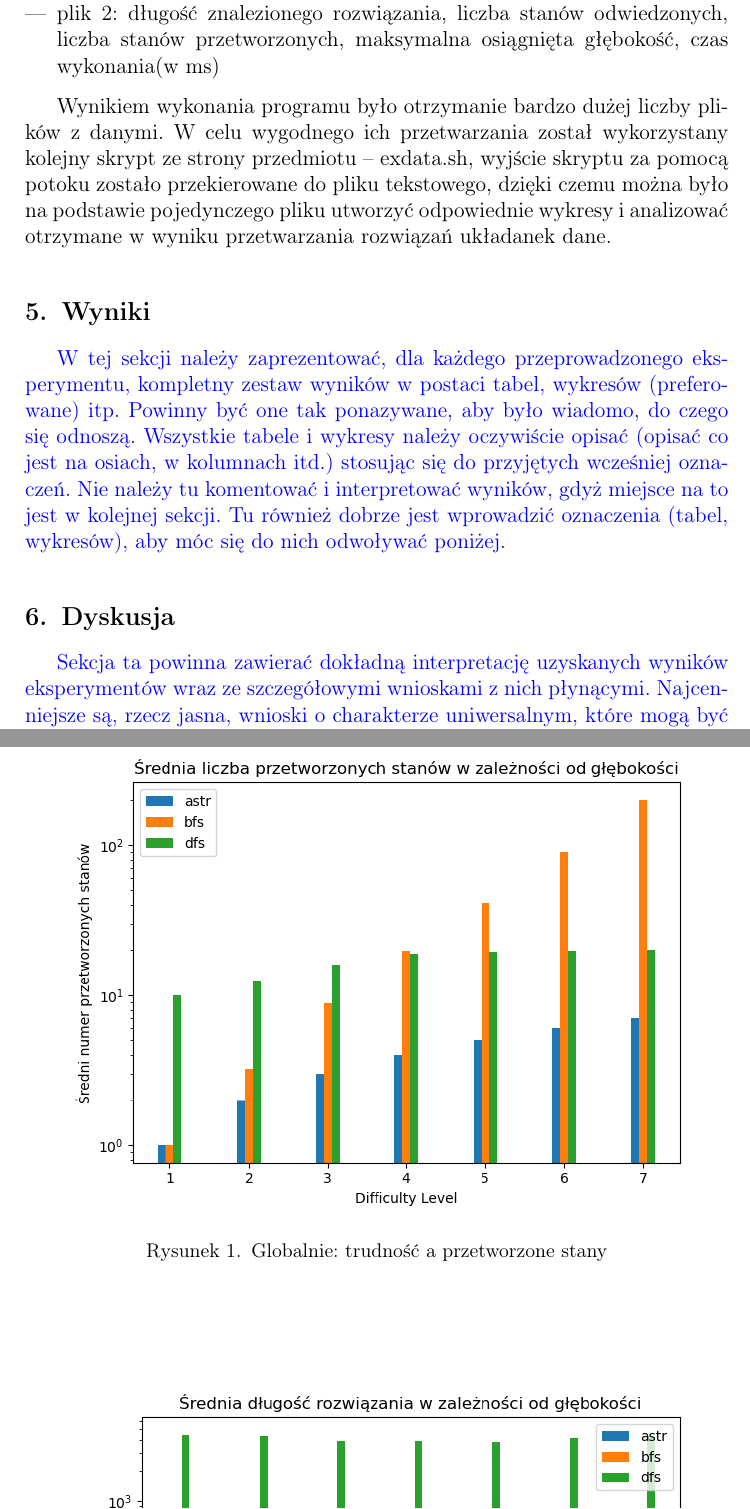
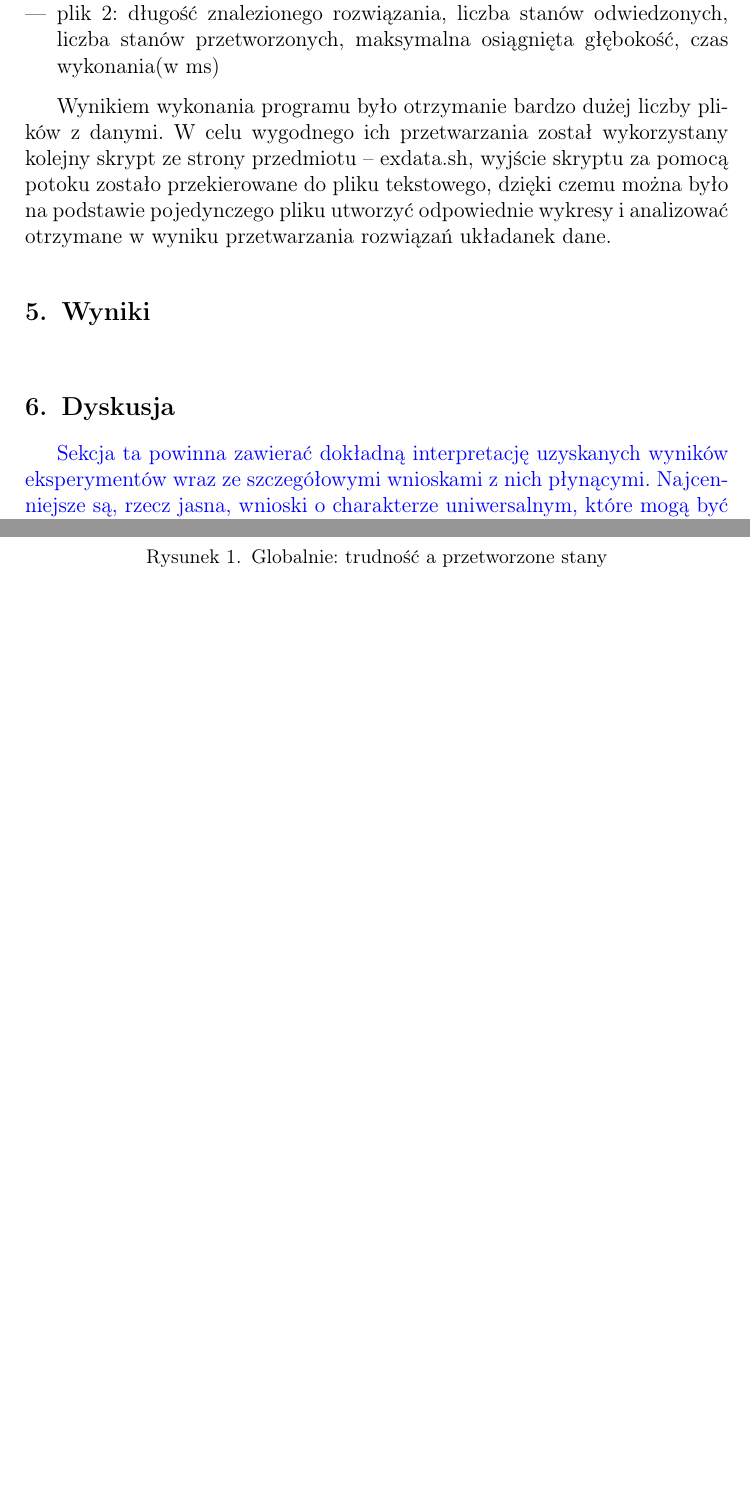
Before and after one commit to Panda1246/sise, a LaTeX document (research/sprawozdanie.tex): two parts of pages 4 and 5 of 13, joined at a grey line, cut so that both start at the same text, the shorter picture padded with empty space. Compiled offline with pdfLaTeX.

Commit message:
Deleted blue

```diff
--- a/research/sprawozdanie.tex
+++ b/research/sprawozdanie.tex
@@ -122,15 +122,6 @@ Do przeprowadzenia badania wszystkich wygenerowanych układów łamigłówek zos
 Wynikiem wykonania programu było otrzymanie bardzo dużej liczby plików z danymi. W celu wygodnego ich przetwarzania został wykorzystany kolejny skrypt ze strony przedmiotu – exdata.sh, wyjście skryptu za pomocą potoku zostało przekierowane do pliku tekstowego, dzięki czemu można było na podstawie pojedynczego pliku utworzyć odpowiednie wykresy i analizować otrzymane w wyniku przetwarzania rozwiązań układanek dane.
 
 \section{Wyniki}
-{\color{blue}
-W tej sekcji należy zaprezentować, dla każdego przeprowadzonego eksperymentu,
-kompletny zestaw wyników w postaci tabel, wykresów (preferowane) itp. Powinny
-być one tak ponazywane, aby było wiadomo, do czego się odnoszą. Wszystkie
-tabele i wykresy należy oczywiście opisać (opisać co jest na osiach, w
-kolumnach itd.) stosując się do przyjętych wcześniej oznaczeń. Nie należy tu
-komentować i interpretować wyników, gdyż miejsce na to jest w kolejnej sekcji.
-Tu również dobrze jest wprowadzić oznaczenia (tabel, wykresów), aby móc się do
-nich odwoływać poniżej.}
 
 \begin{figure}[p] \centering
  \includegraphics[width=0.9\linewidth]{./pic/glob_proc_c_vs_diff.png}
```
